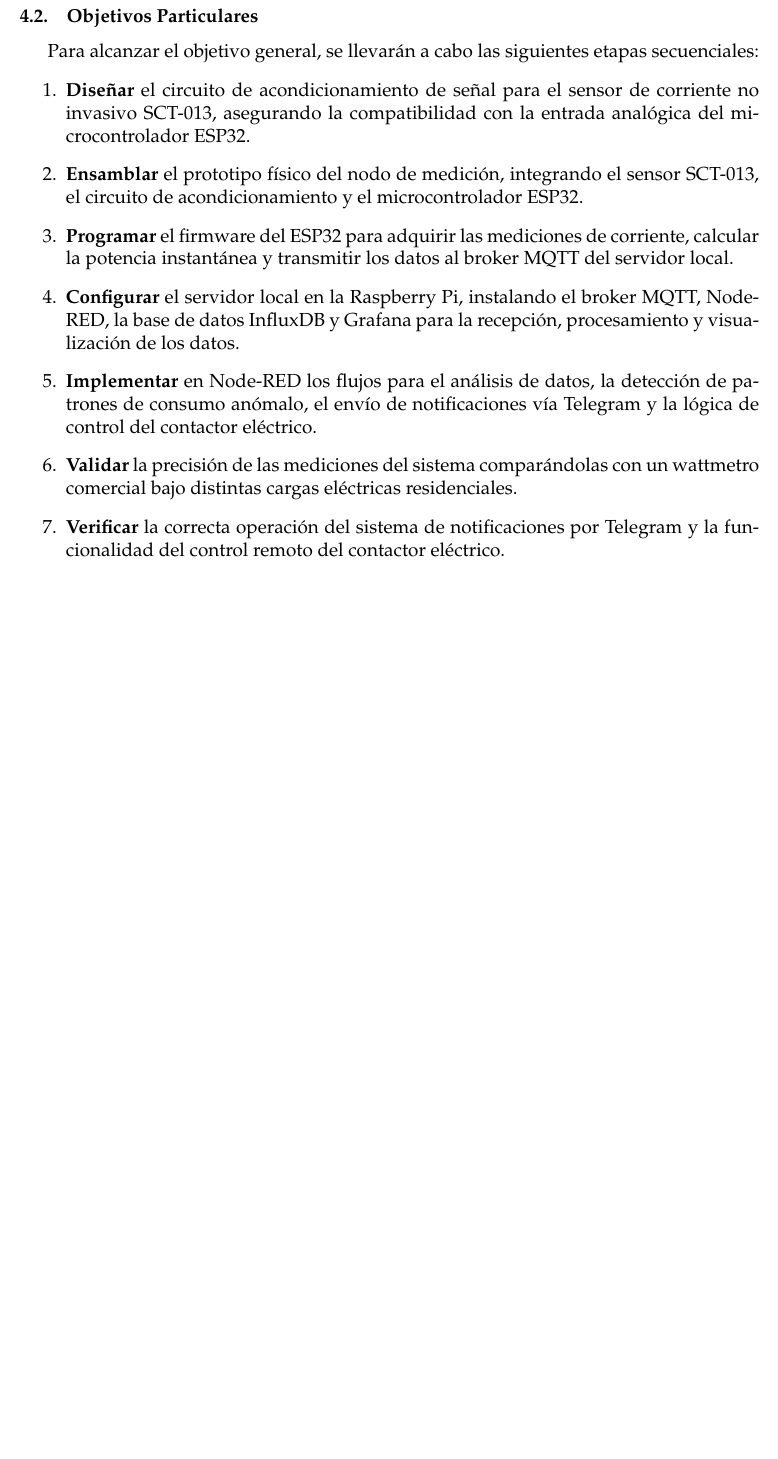
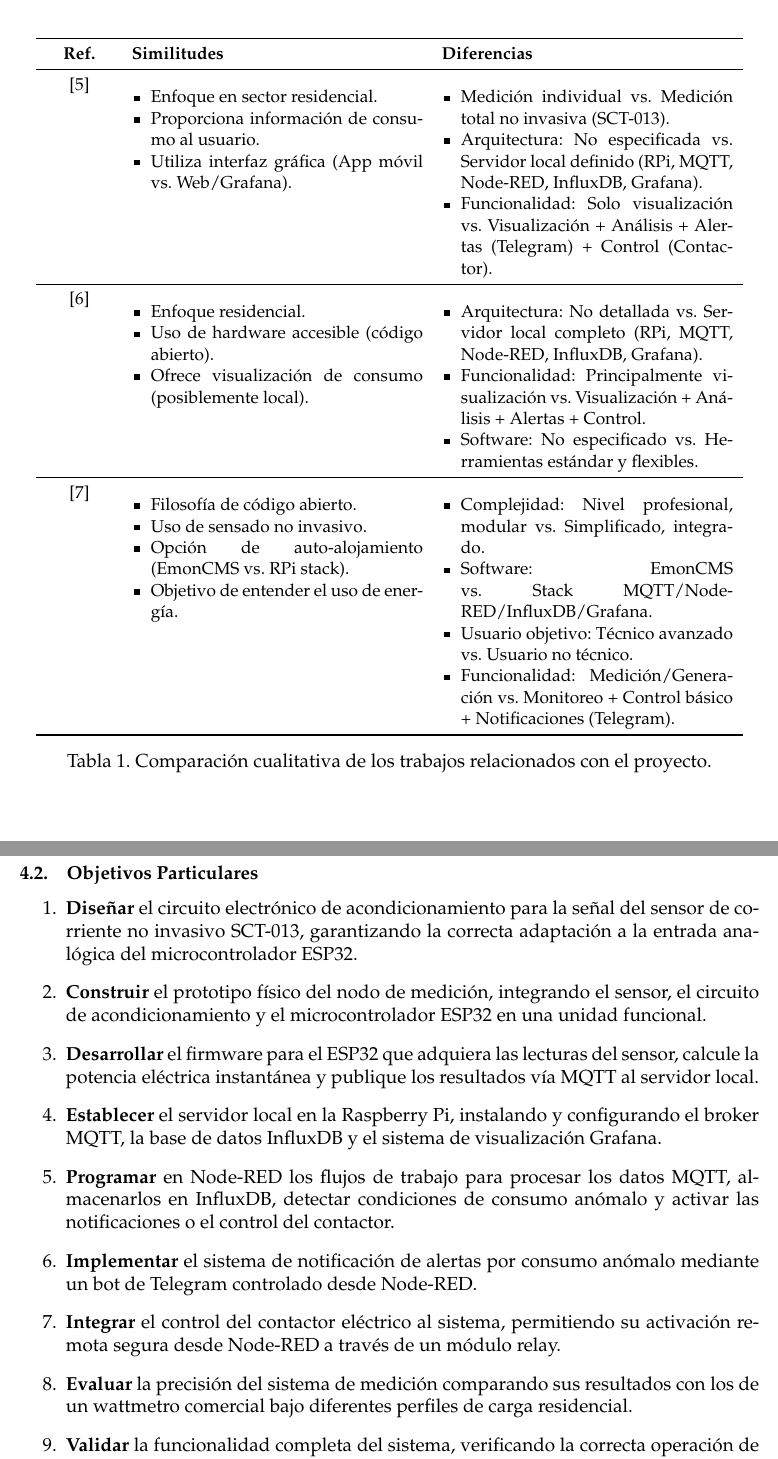
Before and after one commit to EduardoCr052/ProyectoTerminal, a LaTeX document (Reporte_Seminario/main.tex, which reads Reporte_Seminario/cuerpo.tex): part of page 8 of 9 before the commit and two parts of pages 7 and 9 of 10 after it, the two joined at a grey line, cut at the place of the change, the shorter picture padded with empty space. Compiled offline with pdfLaTeX.

Commit message:
Primera entrega a la Tarea
Hasta este punto se abarcó lo anterior y se añade el uso de una base de datos, y la tabla para la facilidad de revision en los antecedentes

```diff
--- a/Reporte_Seminario/cuerpo.tex
+++ b/Reporte_Seminario/cuerpo.tex
@@ -38,0 +39,57 @@
+    \begin{table}[H] % The [H] option (requires 'float' package) tries to place the table exactly here
+        \centering
+
+        \small % Use smaller font size if needed to fit
+        \begin{tabular}{>{\centering\arraybackslash}p{1.5cm} p{6.5cm} p{6.5cm}} % Adjust p{} widths as needed
+            \toprule
+            \textbf{Ref.} & \textbf{Similitudes} & \textbf{Diferencias} \\
+            \midrule
+
+            \cite{AhumadaBarros2021} &
+            \begin{itemize}[leftmargin=*, topsep=0pt, itemsep=0pt, parsep=0pt, partopsep=0pt]
+                \item Enfoque en sector residencial.
+                \item Proporciona información de consumo al usuario.
+                \item Utiliza interfaz gráfica (App móvil vs. Web/Grafana).
+            \end{itemize} &
+            \begin{itemize}[leftmargin=*, topsep=0pt, itemsep=0pt, parsep=0pt, partopsep=0pt]
+                \item Medición individual vs. Medición total no invasiva (SCT-013).
+                \item Arquitectura: No especificada vs. Servidor local definido (RPi, MQTT, Node-RED, InfluxDB, Grafana).
+                \item Funcionalidad: Solo visualización vs. Visualización + Análisis + Alertas (Telegram) + Control (Contactor).
+            \end{itemize} \\
+
+            \midrule
+
+            \cite{Cicutti2019} &
+            \begin{itemize}[leftmargin=*, topsep=0pt, itemsep=0pt, parsep=0pt, partopsep=0pt]
+                \item Enfoque residencial.
+                \item Uso de hardware accesible (código abierto).
+                \item Ofrece visualización de consumo (posiblemente local).
+            \end{itemize} &
+            \begin{itemize}[leftmargin=*, topsep=0pt, itemsep=0pt, parsep=0pt, partopsep=0pt]
+                \item Arquitectura: No detallada vs. Servidor local completo (RPi, MQTT, Node-RED, InfluxDB, Grafana).
+                \item Funcionalidad: Principalmente visualización vs. Visualización + Análisis + Alertas + Control.
+                \item Software: No especificado vs. Herramientas estándar y flexibles.
+            \end{itemize} \\
+
+            \midrule
+
+            \cite{openenergymonitor} &
+            \begin{itemize}[leftmargin=*, topsep=0pt, itemsep=0pt, parsep=0pt, partopsep=0pt]
+                \item Filosofía de código abierto.
+                \item Uso de sensado no invasivo.
+                \item Opción de auto-alojamiento (EmonCMS vs. RPi stack).
+                \item Objetivo de entender el uso de energía.
+            \end{itemize} &
+            \begin{itemize}[leftmargin=*, topsep=0pt, itemsep=0pt, parsep=0pt, partopsep=0pt]
+                \item Complejidad: Nivel profesional, modular vs. Simplificado, integrado.
+                \item Software: EmonCMS vs. Stack MQTT/Node-RED/InfluxDB/Grafana.
+                \item Usuario objetivo: Técnico avanzado vs. Usuario no técnico.
+                \item Funcionalidad: Medición/Generación vs. Monitoreo + Control básico + Notificaciones (Telegram).
+            \end{itemize} \\
+
+            \bottomrule
+        \end{tabular}
+        \caption{Comparación cualitativa de los trabajos relacionados con el proyecto.}
+        \label{tab:comparacion_antecedentes}
+    \end{table}
+\newpage % Nueva página
@@ -53,14 +110,15 @@
     \subsection{Objetivos Particulares}
-    Para alcanzar el objetivo general, se llevarán a cabo las siguientes etapas secuenciales:
-    \begin{enumerate}
-        \item \textbf{Diseñar} el circuito de acondicionamiento de señal para el sensor de corriente no invasivo SCT-013, asegurando la compatibilidad con la entrada analógica del microcontrolador ESP32.
-        \item \textbf{Ensamblar} el prototipo físico del nodo de medición, integrando el sensor SCT-013, el circuito de acondicionamiento y el microcontrolador ESP32.
-        \item \textbf{Programar} el firmware del ESP32 para adquirir las mediciones de corriente, calcular la potencia instantánea y transmitir los datos al broker MQTT del servidor local.
-        \item \textbf{Configurar} el servidor local en la Raspberry Pi, instalando el broker MQTT, Node-RED, la base de datos InfluxDB y Grafana para la recepción, procesamiento y visualización de los datos.
-        \item \textbf{Implementar} en Node-RED los flujos para el análisis de datos, la detección de patrones de consumo anómalo, el envío de notificaciones vía Telegram y la lógica de control del contactor eléctrico.
-        \item \textbf{Validar} la precisión de las mediciones del sistema comparándolas con un wattmetro comercial bajo distintas cargas eléctricas residenciales.
-        \item \textbf{Verificar} la correcta operación del sistema de notificaciones por Telegram y la funcionalidad del control remoto del contactor eléctrico.
-    \end{enumerate}
+        \begin{enumerate}
+            \item \textbf{Diseñar} el circuito electrónico de acondicionamiento para la señal del sensor de corriente no invasivo SCT-013, garantizando la correcta adaptación a la entrada analógica del microcontrolador ESP32.
+            \item \textbf{Construir} el prototipo físico del nodo de medición, integrando el sensor, el circuito de acondicionamiento y el microcontrolador ESP32 en una unidad funcional.
+            \item \textbf{Desarrollar} el firmware para el ESP32 que adquiera las lecturas del sensor, calcule la potencia eléctrica instantánea y publique los resultados vía MQTT al servidor local.
+            \item \textbf{Establecer} el servidor local en la Raspberry Pi, instalando y configurando el broker MQTT, la base de datos InfluxDB y el sistema de visualización Grafana.
+            \item \textbf{Programar} en Node-RED los flujos de trabajo para procesar los datos MQTT, almacenarlos en InfluxDB, detectar condiciones de consumo anómalo y activar las notificaciones o el control del contactor.
+            \item \textbf{Implementar} el sistema de notificación de alertas por consumo anómalo mediante un bot de Telegram controlado desde Node-RED.
+            \item \textbf{Integrar} el control del contactor eléctrico al sistema, permitiendo su activación remota segura desde Node-RED a través de un módulo relay.
+            \item \textbf{Evaluar} la precisión del sistema de medición comparando sus resultados con los de un wattmetro comercial bajo diferentes perfiles de carga residencial.
+            \item \textbf{Validar} la funcionalidad completa del sistema, verificando la correcta operación de la visualización en Grafana, las notificaciones en Telegram y la activación del contactor.
+        \end{enumerate}
 \newpage
 
 %\section{Marco Teórico}
```
Also changed, not shown: Reporte_Seminario/main.pdf, Reporte_Seminario/cuerpo.tex (22 more changed lines).
